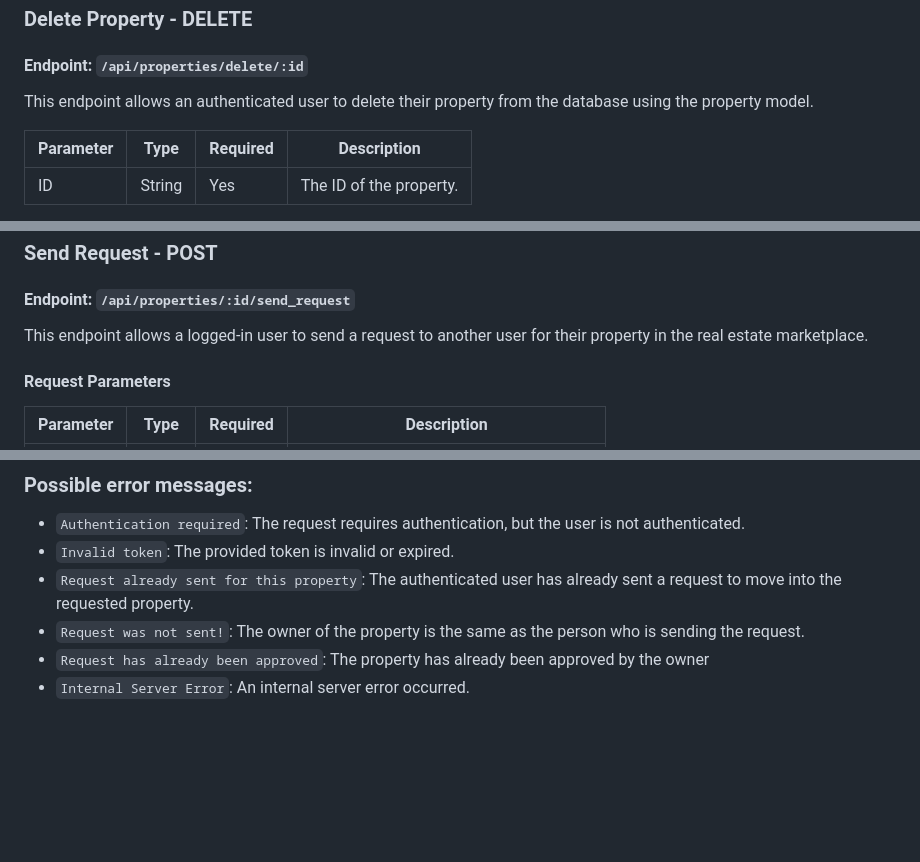
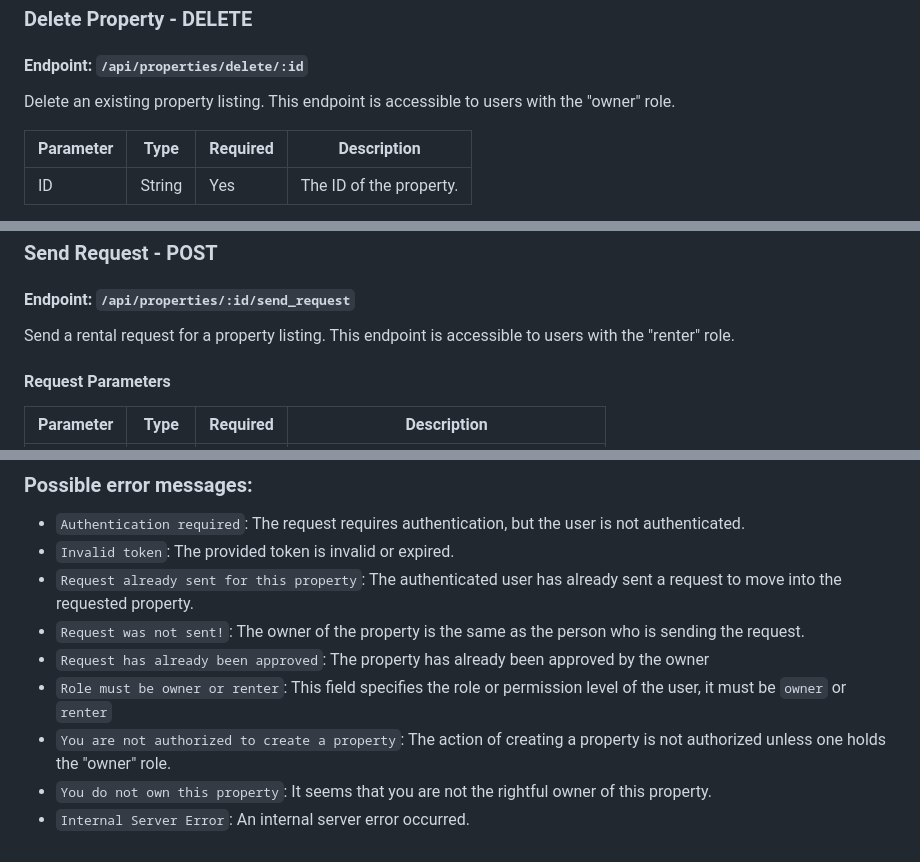
Before and after one commit to yaasiinaxmed/Real-Estate-Project-Backend, a Markdown page: README.md, 3 parts joined by grey strips. Drawn GitHub-style; blank space fills up the shorter version.

````diff
--- a/README.md
+++ b/README.md
@@ -246,7 +248,7 @@ If the property is not updated, it will return a JSON response with the status c
 
 ### Delete Property - DELETE
 #### Endpoint: `/api/properties/delete/:id`
-This endpoint allows an authenticated user to delete their property from the database using the property model.
+Delete an existing property listing. This endpoint is accessible to users with the "owner" role.
 
 | Parameter       | Type    | Required | Description                              |
 | --------------- | ------- | -------- | ---------------------------------------- |
@@ -272,7 +274,7 @@ If there is any internal server error, it will return a JSON response with the s
 ```
 ### Send Request - POST
 #### Endpoint: `/api/properties/:id/send_request`
-This endpoint allows a logged-in user to send a request to another user for their property in the real estate marketplace.
+Send a rental request for a property listing. This endpoint is accessible to users with the "renter" role.
 
 #### Request Parameters
 
@@ -410,4 +413,7 @@ A transaction is a record of a completed deal between owners and renters for a p
 - `Request already sent for this property`: The authenticated user has already sent a request to move into the requested property.
 - `Request was not sent!`: The owner of the property is the same as the person who is sending the request.
 - `Request has already been approved`: The property has already been approved by the owner
+- `Role must be owner or renter`: This field specifies the role or permission level of the user, it must be `owner` or `renter`
+- `You are not authorized to create a property`: The action of creating a property is not authorized unless one holds the "owner" role.
+- `You do not own this property`: It seems that you are not the rightful owner of this property.
 - `Internal Server Error`: An internal server error occurred.
````
Also changed, not shown: other parts of README.md (+28 -25 lines).
